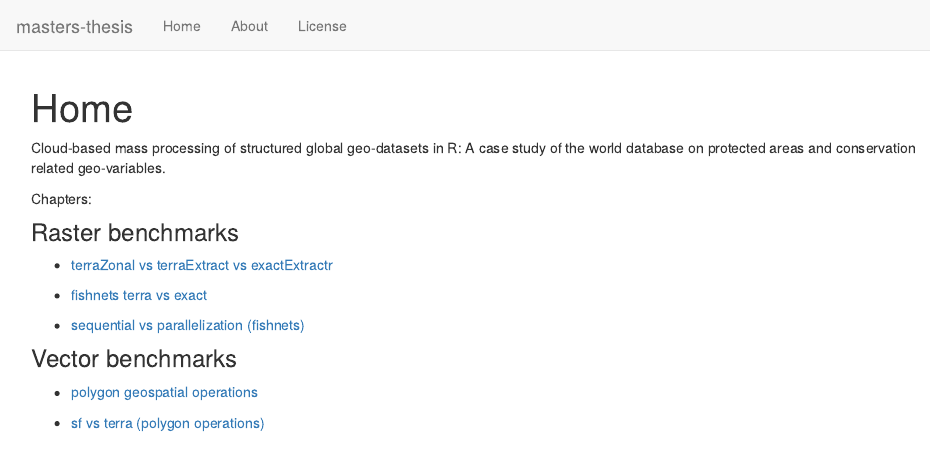
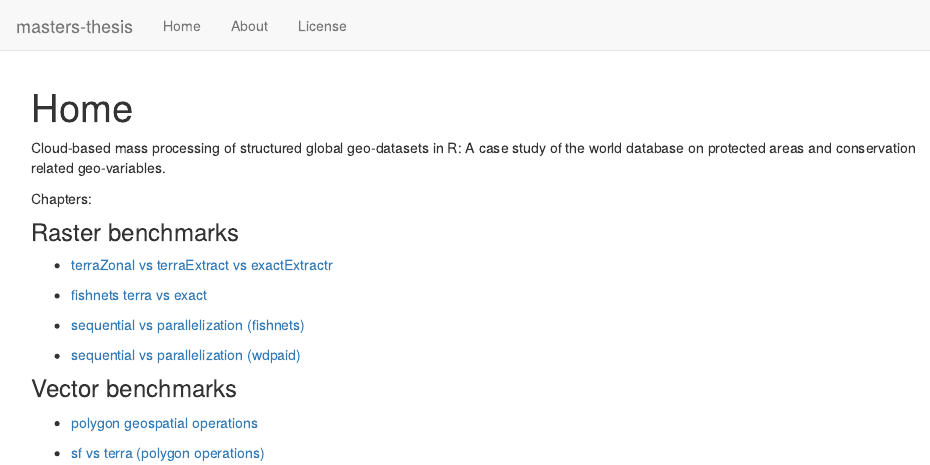
Before and after one commit to Ohm-Np/masters-thesis, an R Markdown document (analysis/index.Rmd): the page in a window 1100 px wide, from its top. Rendered offline with R 4.5, knitr and Pandoc, with nearby package versions; drawn as R Markdown's standard HTML page in place of the format the file asks for.

Commit message:
wflow_publish("analysis/index.Rmd")

```diff
--- a/analysis/index.Rmd
+++ b/analysis/index.Rmd
@@ -22,6 +22,8 @@ Chapters:
 
 - [sequential vs parallelization (fishnets)](raster_parallel.html)
 
+- [sequential vs parallelization (wdpaid)](raster_parallel_wdpa.html)
+
 ### Vector benchmarks
 
 - [polygon geospatial operations](vector_benchmarks.html)
```
